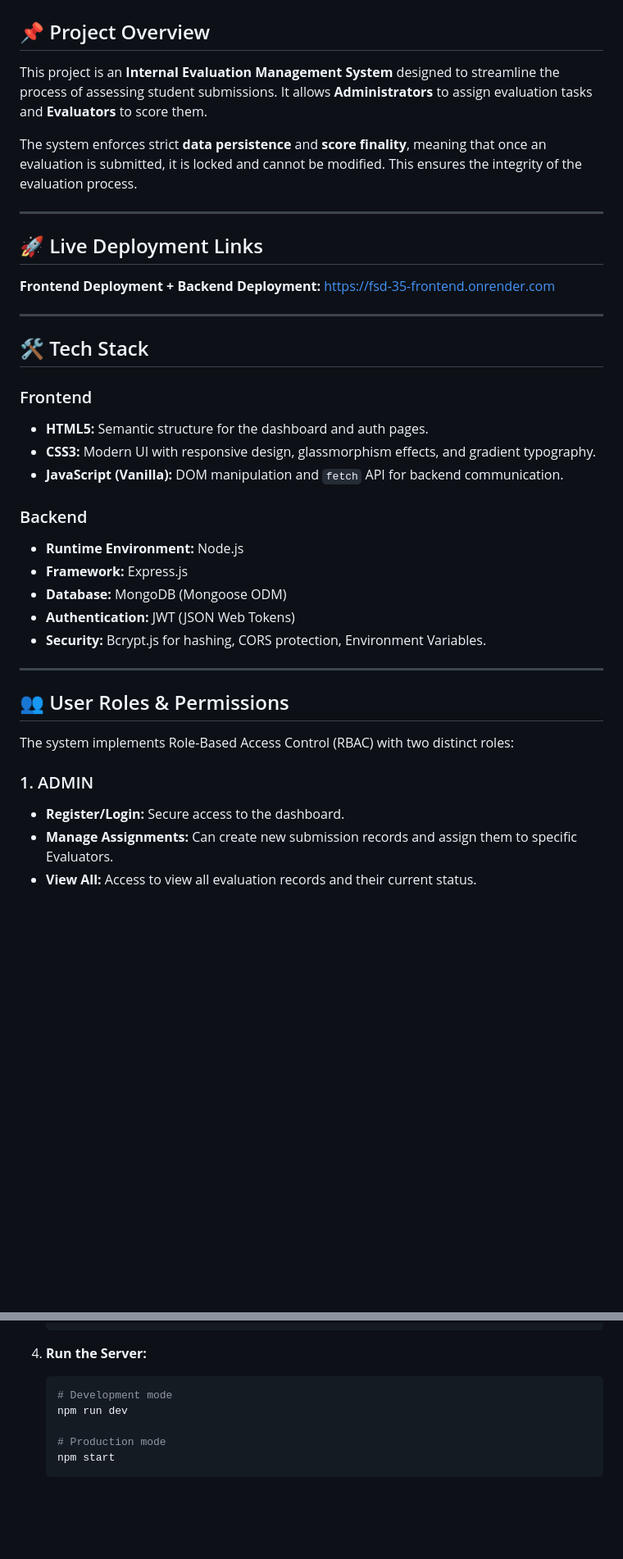
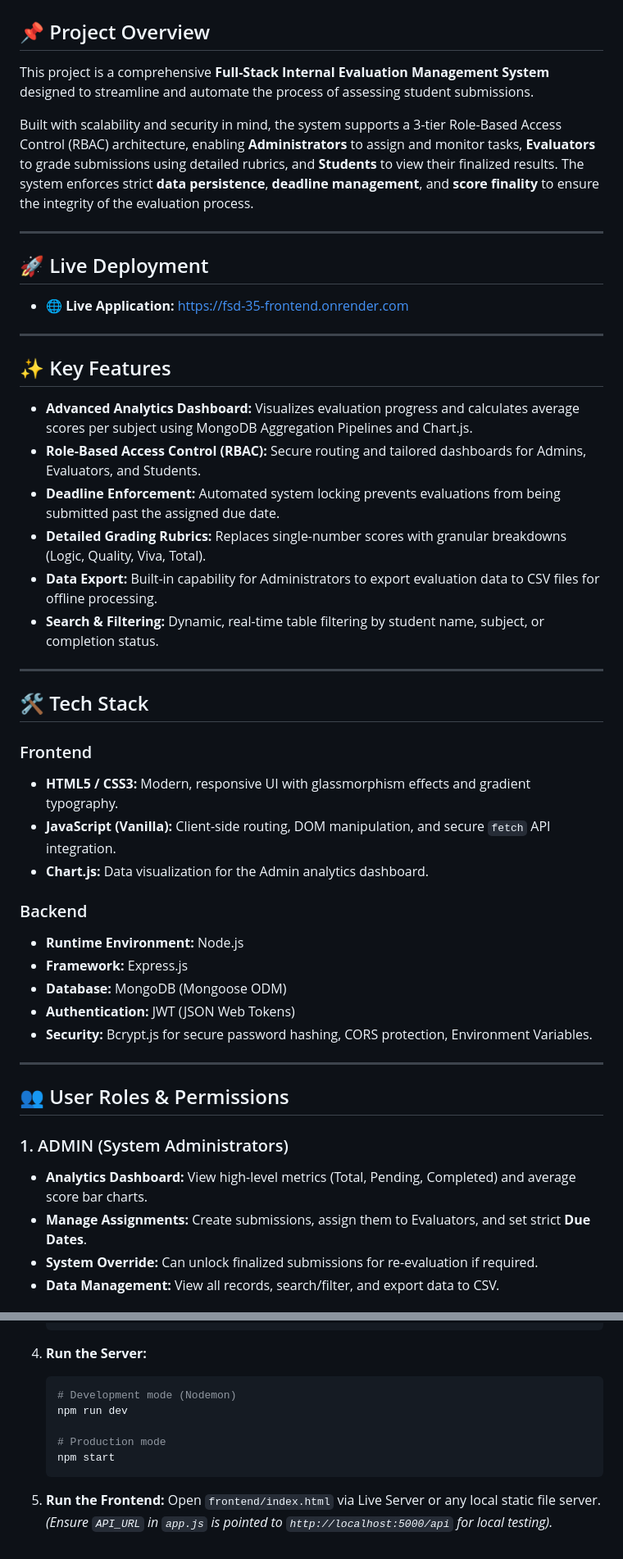
Before and after one commit to Jaswant-2525/Backend-Development, a Markdown page: README.md, 2 parts joined by grey strips. Shown at 82% size. Drawn GitHub-style; blank space fills up the shorter version.

````diff
--- a/README.md
+++ b/README.md
@@ -1,39 +1,49 @@
 # Internal Evaluation Management System (FSD-35)
 
 ## 📌 Project Overview
-This project is an **Internal Evaluation Management System** designed to streamline the process of assessing student submissions. It allows **Administrators** to assign evaluation tasks and **Evaluators** to score them.
+This project is a comprehensive **Full-Stack Internal Evaluation Management System** designed to streamline and automate the process of assessing student submissions.
 
-The system enforces strict **data persistence** and **score finality**, meaning that once an evaluation is submitted, it is locked and cannot be modified. This ensures the integrity of the evaluation process.
+Built with scalability and security in mind, the system supports a 3-tier Role-Based Access Control (RBAC) architecture, enabling **Administrators** to assign and monitor tasks, **Evaluators** to grade submissions using detailed rubrics, and **Students** to view their finalized results. The system enforces strict **data persistence**, **deadline management**, and **score finality** to ensure the integrity of the evaluation process.
 
 ---
 
-## 🚀 Live Deployment Links
+## 🚀 Live Deployment
 
-**Frontend Deployment + Backend Deployment:** https://fsd-35-frontend.onrender.com
+* **🌐 Live Application:** [https://fsd-35-frontend.onrender.com](https://fsd-35-frontend.onrender.com)
+
+---
+
+## ✨ Key Features
+* **Advanced Analytics Dashboard:** Visualizes evaluation progress and calculates average scores per subject using MongoDB Aggregation Pipelines and Chart.js.
+* **Role-Based Access Control (RBAC):** Secure routing and tailored dashboards for Admins, Evaluators, and Students.
+* **Deadline Enforcement:** Automated system locking prevents evaluations from being submitted past the assigned due date.
+* **Detailed Grading Rubrics:** Replaces single-number scores with granular breakdowns (Logic, Quality, Viva, Total).
+* **Data Export:** Built-in capability for Administrators to export evaluation data to CSV files for offline processing.
+* **Search & Filtering:** Dynamic, real-time table filtering by student name, subject, or completion status.
 
 ---
 
 ## 🛠 Tech Stack
 
 ### Frontend
-* **HTML5:** Semantic structure for the dashboard and auth pages.
-* **CSS3:** Modern UI with responsive design, glassmorphism effects, and gradient typography.
-* **JavaScript (Vanilla):** DOM manipulation and `fetch` API for backend communication.
+* **HTML5 / CSS3:** Modern, responsive UI with glassmorphism effects and gradient typography.
+* **JavaScript (Vanilla):** Client-side routing, DOM manipulation, and secure `fetch` API integration.
+* **Chart.js:** Data visualization for the Admin analytics dashboard.
 
 ### Backend
 * **Runtime Environment:** Node.js
 * **Framework:** Express.js
 * **Database:** MongoDB (Mongoose ODM)
 * **Authentication:** JWT (JSON Web Tokens)
-* **Security:** Bcrypt.js for hashing, CORS protection, Environment Variables.
+* **Security:** Bcrypt.js for secure password hashing, CORS protection, Environment Variables.
 
 ---
 
 ## 👥 User Roles & Permissions
-The system implements Role-Based Access Control (RBAC) with two distinct roles:
 
-### 1. ADMIN
-* **Register/Login:** Secure access to the dashboard.
-* **Manage Assignments:** Can create new submission records and assign them to specific Evaluators.
-* **View All:** Access to view all evaluation records and their current status.
+### 1. ADMIN (System Administrators)
+* **Analytics Dashboard:** View high-level metrics (Total, Pending, Completed) and average score bar charts.
+* **Manage Assignments:** Create submissions, assign them to Evaluators, and set strict **Due Dates**.
+* **System Override:** Can unlock finalized submissions for re-evaluation if required.
+* **Data Management:** View all records, search/filter, and export data to CSV.
 
@@ -105,9 +124,12 @@ Stores the evaluation data.
 
 4.  **Run the Server:**
     ```bash
-    # Development mode
+    # Development mode (Nodemon)
     npm run dev
 
     # Production mode
     npm start
     ```
+
+5.  **Run the Frontend:**
+    Open `frontend/index.html` via Live Server or any local static file server. *(Ensure `API_URL` in `app.js` is pointed to `http://localhost:5000/api` for local testing).*
````
Also changed, not shown: other parts of README.md (+26 -17 lines).
